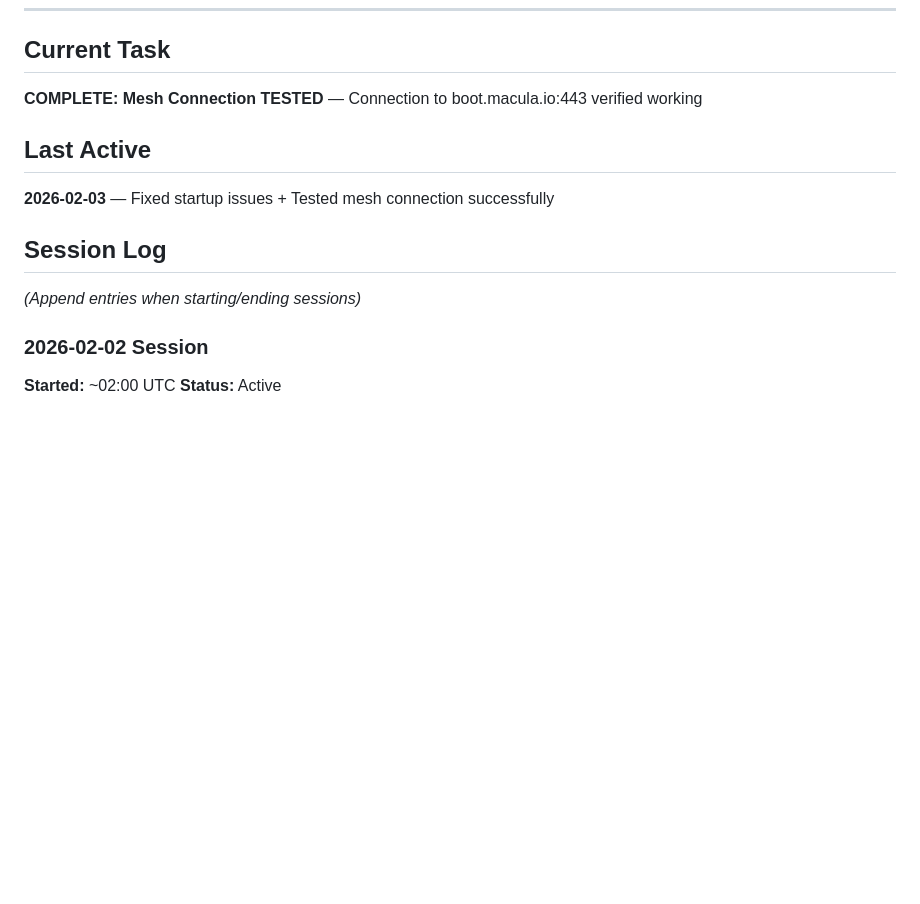
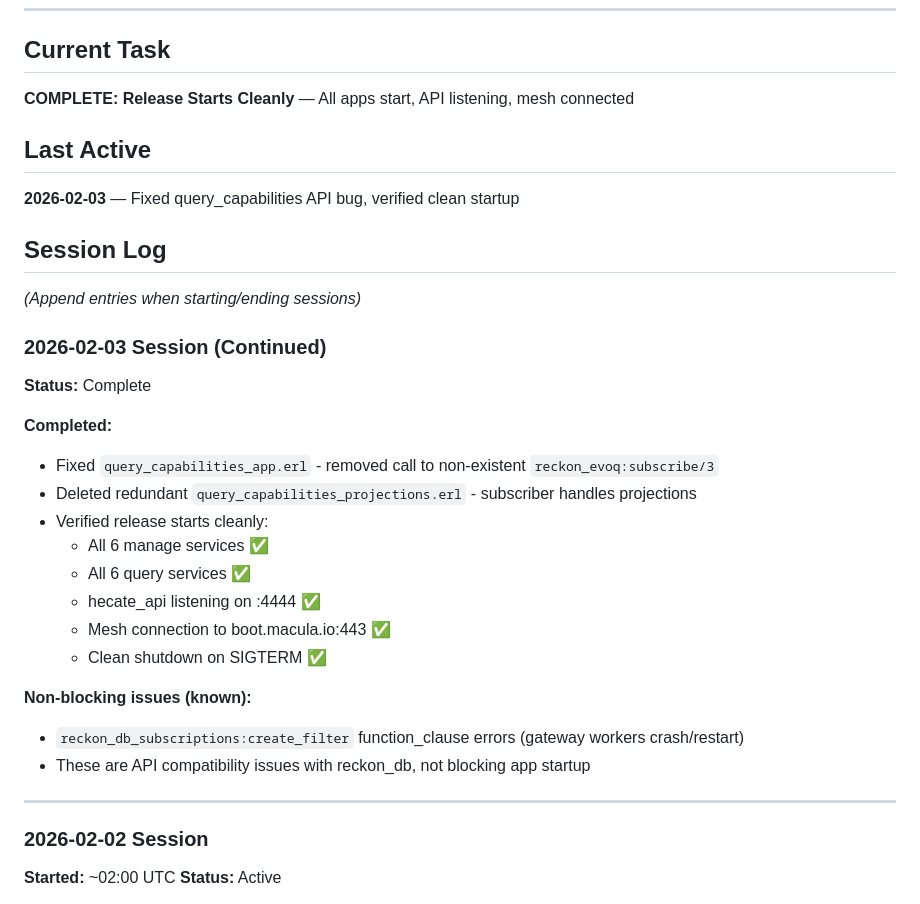
Before and after one commit to hecate-social/hecate-daemon, a Markdown page: .hecate/STATUS.md, the part around the change. Drawn GitHub-style; blank space fills up the shorter version.

Commit message:
chore: update STATUS.md with session progress
- Release now starts cleanly with all apps
- Documented query_capabilities fix
- Noted non-blocking reckon_db compatibility issues

Co-Authored-By: Claude Opus 4.5 <noreply@anthropic.com>

```diff
--- a/.hecate/STATUS.md
+++ b/.hecate/STATUS.md
@@ -6,15 +6,35 @@
 
 ## Current Task
 
-**COMPLETE: Mesh Connection TESTED** — Connection to boot.macula.io:443 verified working
+**COMPLETE: Release Starts Cleanly** — All apps start, API listening, mesh connected
 
 ## Last Active
 
-**2026-02-03** — Fixed startup issues + Tested mesh connection successfully
+**2026-02-03** — Fixed query_capabilities API bug, verified clean startup
 
 ## Session Log
 
 *(Append entries when starting/ending sessions)*
+
+### 2026-02-03 Session (Continued)
+
+**Status:** Complete
+
+**Completed:**
+- Fixed `query_capabilities_app.erl` - removed call to non-existent `reckon_evoq:subscribe/3`
+- Deleted redundant `query_capabilities_projections.erl` - subscriber handles projections
+- Verified release starts cleanly:
+  - All 6 manage services ✅
+  - All 6 query services ✅
+  - hecate_api listening on :4444 ✅
+  - Mesh connection to boot.macula.io:443 ✅
+  - Clean shutdown on SIGTERM ✅
+
+**Non-blocking issues (known):**
+- `reckon_db_subscriptions:create_filter` function_clause errors (gateway workers crash/restart)
+- These are API compatibility issues with reckon_db, not blocking app startup
+
+---
 
 ### 2026-02-02 Session
 
```
